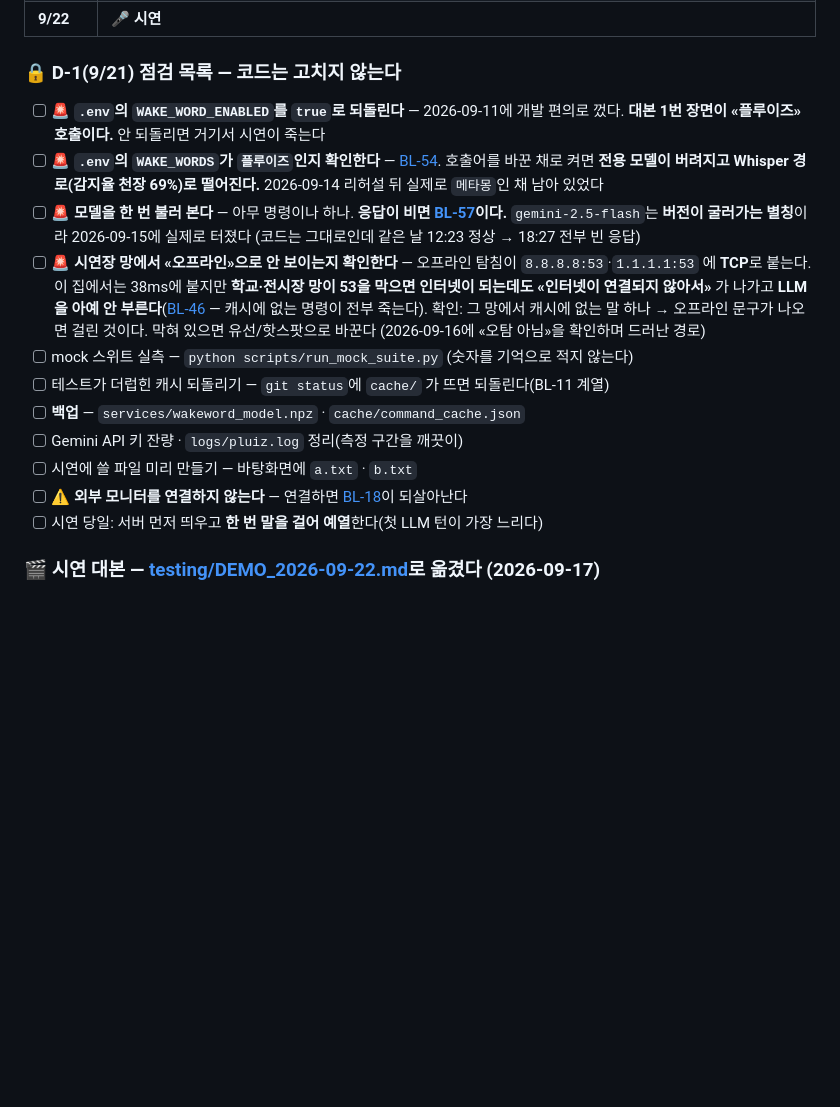
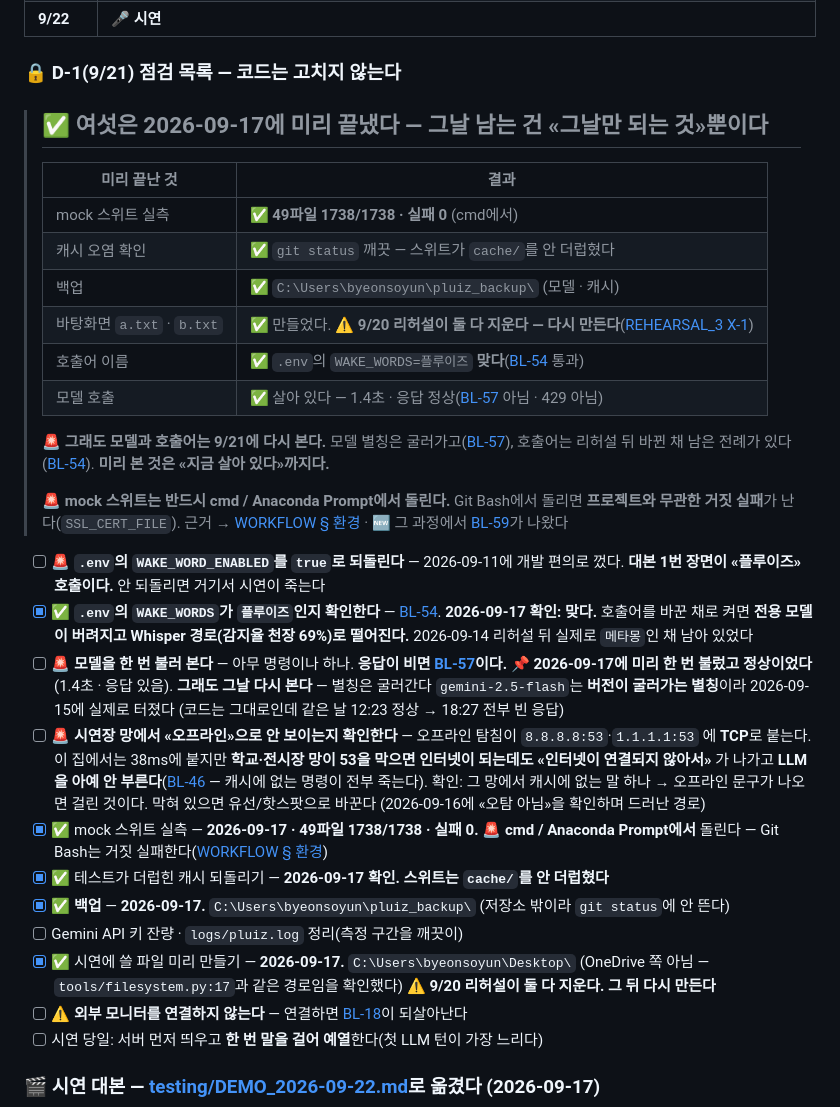
Before and after one commit to 2026-capstone-design-BOB/capstone-design, a Markdown page: docs/TASKS.md, the part around the change. Drawn GitHub-style; blank space fills up the shorter version.

Commit message:
docs: D-1 점검 여섯을 9/17에 미리 당겼다 — 그날은 「그날만 되는 것」만 남는다
9/18이 여유일이라 9/21 점검표를 당겼다. 미리 되는 것과 그날만 되는 것을 갈랐다.

미리 끝낸 것 여섯:
  mock 스위트 실측   49파일 1738/1738 · 실패 0 (cmd에서)
  캐시 오염 확인      git status 깨끗 — 스위트가 cache/를 안 더럽혔다
  백업               C:\Users\byeonsoyun\pluiz_backup\ (모델 · 캐시). 저장소 밖이라 안 뜬다
  시연 파일           바탕화면 a.txt · b.txt. tools/filesystem.py:17과 같은 경로임을 확인했다
                     (OneDrive 쪽 「바탕 화면」이 따로 있어 실제로 갈릴 뻔했다)
  호출어 이름         .env의 WAKE_WORDS=플루이즈 — BL-54 통과
  모델 호출           살아 있다. 1.4초 · 응답 있음 (BL-57 아님 · 429 아님)

그날 남는 것: 호출어 켜기 · 시연장 망 TCP 53 · 외부 모니터 · 로그 정리 · API 잔량.
그리고 모델과 호출어는 9/21에 다시 본다 — 미리 본 것은 「지금 살아 있다」까지다.
모델 별칭은 굴러가고(BL-57), 호출어는 리허설 뒤 바뀐 채 남은 전례가 있다(BL-54).

⚠️ 바탕화면 a.txt·b.txt는 9/20 리허설 6·7장면이 실제로 지운다. 그 뒤 다시 만들어야 한다.

D05 스프린트 백로그에 TK-5-29·30을 더했다. 리허설·동결·시연은 31~33으로 밀렸다.
셋 다 미착수라 안전하지만, 미착수 항목의 번호를 미는 것은 이번이 세 번째다.
착수한 뒤에는 밀지 않는다고 각주에 적었다.

Co-Authored-By: Claude Opus 5 (1M context) <noreply@anthropic.com>

```diff
--- a/docs/TASKS.md
+++ b/docs/TASKS.md
@@ -759,12 +759,32 @@
 
 ### 🔒 D-1(9/21) 점검 목록 — 코드는 고치지 않는다
 
+> ## ✅ **여섯은 2026-09-17에 미리 끝냈다** — 그날 남는 건 «그날만 되는 것»뿐이다
+>
+> | 미리 끝난 것 | 결과 |
+> |---|---|
+> | mock 스위트 실측 | ✅ **49파일 1738/1738 · 실패 0** (cmd에서) |
+> | 캐시 오염 확인 | ✅ `git status` 깨끗 — 스위트가 `cache/`를 안 더럽혔다 |
+> | 백업 | ✅ `C:\Users\byeonsoyun\pluiz_backup\` (모델 · 캐시) |
+> | 바탕화면 `a.txt` · `b.txt` | ✅ 만들었다. ⚠️ **9/20 리허설이 둘 다 지운다 — 다시 만든다**([REHEARSAL_3 X-1](testing/REHEARSAL_3.md)) |
+> | 호출어 이름 | ✅ `.env`의 `WAKE_WORDS=플루이즈` **맞다**([BL-54](BACKLOG.md) 통과) |
+> | 모델 호출 | ✅ 살아 있다 — 1.4초 · 응답 정상([BL-57](BACKLOG.md) 아님 · 429 아님) |
+>
+> 🚨 **그래도 모델과 호출어는 9/21에 다시 본다.** 모델 별칭은 굴러가고([BL-57](BACKLOG.md)),
+> 호출어는 리허설 뒤 바뀐 채 남은 전례가 있다([BL-54](BACKLOG.md)).
+> **미리 본 것은 «지금 살아 있다»까지다.**
+>
+> 🚨 **mock 스위트는 반드시 cmd / Anaconda Prompt에서 돌린다.**
+> Git Bash에서 돌리면 **프로젝트와 무관한 거짓 실패**가 난다(`SSL_CERT_FILE`).
+> 근거 → [WORKFLOW § 환경](WORKFLOW.md) · 🆕 그 과정에서 [BL-59](BACKLOG.md)가 나왔다
+
 - [ ] 🚨 **`.env`의 `WAKE_WORD_ENABLED`를 `true`로 되돌린다** — 2026-09-11에 개발 편의로 껐다.
       **대본 1번 장면이 «플루이즈» 호출이다.** 안 되돌리면 거기서 시연이 죽는다
-- [ ] 🚨 **`.env`의 `WAKE_WORDS`가 `플루이즈`인지 확인한다** — [BL-54](BACKLOG.md).
+- [x] ✅ **`.env`의 `WAKE_WORDS`가 `플루이즈`인지 확인한다** — [BL-54](BACKLOG.md). **2026-09-17 확인: 맞다.**
       호출어를 바꾼 채로 켜면 **전용 모델이 버려지고 Whisper 경로(감지율 천장 69%)로 떨어진다.**
       2026-09-14 리허설 뒤 실제로 `메타몽`인 채 남아 있었다
 - [ ] 🚨 **모델을 한 번 불러 본다** — 아무 명령이나 하나. **응답이 비면 [BL-57](BACKLOG.md)이다.**
+      📌 **2026-09-17에 미리 한 번 불렀고 정상이었다**(1.4초 · 응답 있음). **그래도 그날 다시 본다** — 별칭은 굴러간다
       `gemini-2.5-flash`는 **버전이 굴러가는 별칭**이라 2026-09-15에 실제로 터졌다
       (코드는 그대로인데 같은 날 12:23 정상 → 18:27 전부 빈 응답)
 - [ ] 🚨 **시연장 망에서 «오프라인»으로 안 보이는지 확인한다** — 오프라인 탐침이
@@ -773,11 +793,13 @@
       **LLM을 아예 안 부른다**([BL-46](BACKLOG.md) — 캐시에 없는 명령이 전부 죽는다).
       확인: 그 망에서 캐시에 없는 말 하나 → 오프라인 문구가 나오면 걸린 것이다.
       막혀 있으면 유선/핫스팟으로 바꾼다 (2026-09-16에 «오탐 아님»을 확인하며 드러난 경로)
-- [ ] mock 스위트 실측 — `python scripts/run_mock_suite.py` (숫자를 기억으로 적지 않는다)
-- [ ] 테스트가 더럽힌 캐시 되돌리기 — `git status`에 `cache/` 가 뜨면 되돌린다(BL-11 계열)
-- [ ] **백업** — `services/wakeword_model.npz` · `cache/command_cache.json`
+- [x] ✅ mock 스위트 실측 — **2026-09-17 · 49파일 1738/1738 · 실패 0.**
+      🚨 **cmd / Anaconda Prompt에서** 돌린다 — Git Bash는 거짓 실패한다([WORKFLOW § 환경](WORKFLOW.md))
+- [x] ✅ 테스트가 더럽힌 캐시 되돌리기 — **2026-09-17 확인. 스위트는 `cache/`를 안 더럽혔다**
+- [x] ✅ **백업** — **2026-09-17.** `C:\Users\byeonsoyun\pluiz_backup\` (저장소 밖이라 `git status`에 안 뜬다)
 - [ ] Gemini API 키 잔량 · `logs/pluiz.log` 정리(측정 구간을 깨끗이)
-- [ ] 시연에 쓸 파일 미리 만들기 — 바탕화면에 `a.txt` · `b.txt`
+- [x] ✅ 시연에 쓸 파일 미리 만들기 — **2026-09-17.** `C:\Users\byeonsoyun\Desktop\` (OneDrive 쪽 아님 — `tools/filesystem.py:17`과 같은 경로임을 확인했다)
+      ⚠️ **9/20 리허설이 둘 다 지운다. 그 뒤 다시 만든다**
 - [ ] ⚠️ **외부 모니터를 연결하지 않는다** — 연결하면 [BL-18](BACKLOG.md)이 되살아난다
 - [ ] 시연 당일: 서버 먼저 띄우고 **한 번 말을 걸어 예열**한다(첫 LLM 턴이 가장 느리다)
 
```
Also changed, not shown: 2 other files.
